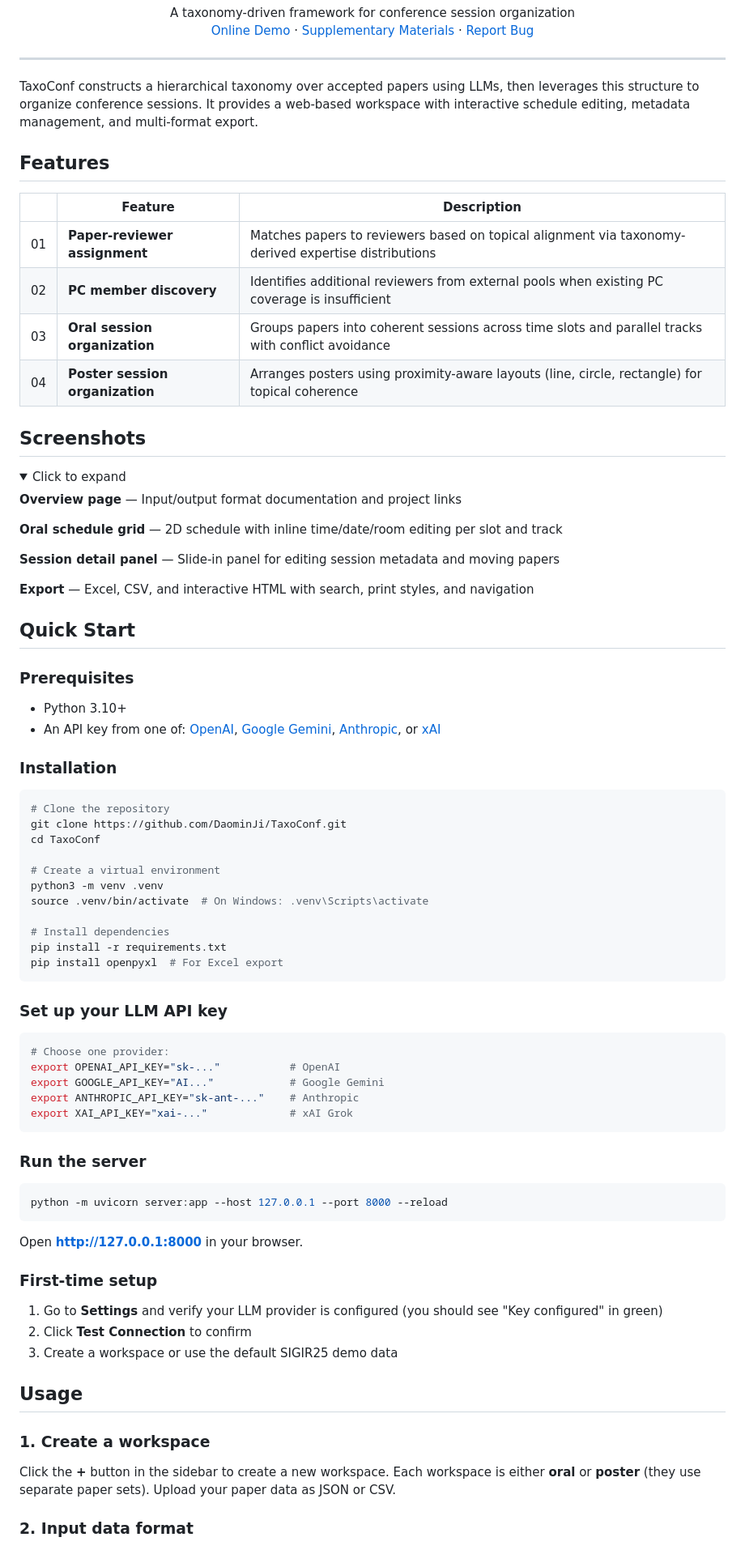
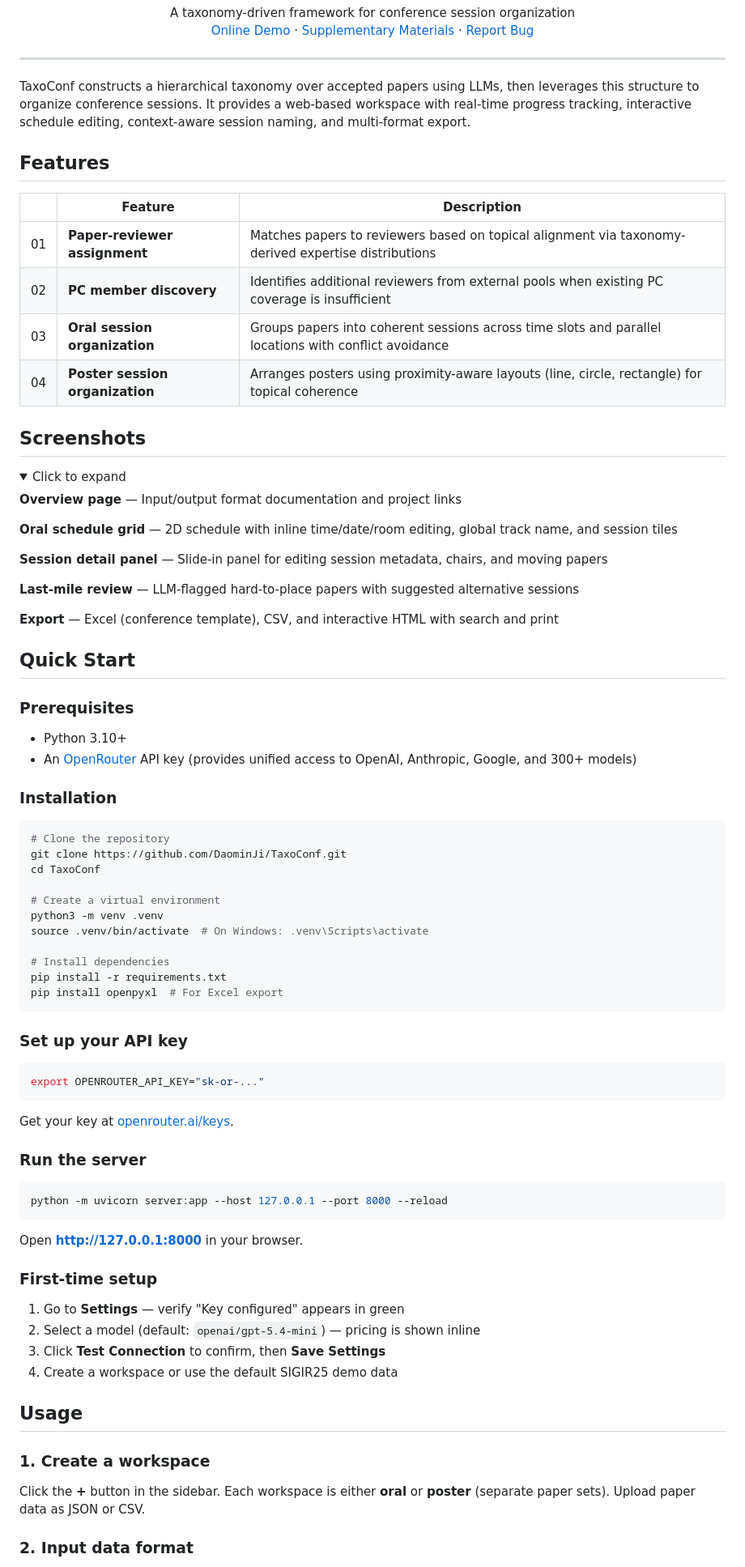
Before and after one commit to DaominJi/TaxoConf, a Markdown page: README.md, the part around one of its changes. Shown at 81% size. GitHub-like rendering; folded sections open.

````diff
--- a/README.md
+++ b/README.md
@@ -13,7 +13,7 @@
 
 ---
 
-TaxoConf constructs a hierarchical taxonomy over accepted papers using LLMs, then leverages this structure to organize conference sessions. It provides a web-based workspace with interactive schedule editing, metadata management, and multi-format export.
+TaxoConf constructs a hierarchical taxonomy over accepted papers using LLMs, then leverages this structure to organize conference sessions. It provides a web-based workspace with real-time progress tracking, interactive schedule editing, context-aware session naming, and multi-format export.
 
 ## Features
 
@@ -21,7 +21,7 @@ TaxoConf constructs a hierarchical taxonomy over accepted papers using LLMs, the
 |---|---|---|
 | 01 | **Paper-reviewer assignment** | Matches papers to reviewers based on topical alignment via taxonomy-derived expertise distributions |
 | 02 | **PC member discovery** | Identifies additional reviewers from external pools when existing PC coverage is insufficient |
-| 03 | **Oral session organization** | Groups papers into coherent sessions across time slots and parallel tracks with conflict avoidance |
+| 03 | **Oral session organization** | Groups papers into coherent sessions across time slots and parallel locations with conflict avoidance |
 | 04 | **Poster session organization** | Arranges posters using proximity-aware layouts (line, circle, rectangle) for topical coherence |
 
 ## Screenshots
@@ -31,11 +31,13 @@ TaxoConf constructs a hierarchical taxonomy over accepted papers using LLMs, the
 
 **Overview page** &mdash; Input/output format documentation and project links
 
-**Oral schedule grid** &mdash; 2D schedule with inline time/date/room editing per slot and track
+**Oral schedule grid** &mdash; 2D schedule with inline time/date/room editing, global track name, and session tiles
 
-**Session detail panel** &mdash; Slide-in panel for editing session metadata and moving papers
+**Session detail panel** &mdash; Slide-in panel for editing session metadata, chairs, and moving papers
 
-**Export** &mdash; Excel, CSV, and interactive HTML with search, print styles, and navigation
+**Last-mile review** &mdash; LLM-flagged hard-to-place papers with suggested alternative sessions
+
+**Export** &mdash; Excel (conference template), CSV, and interactive HTML with search and print
 
 </details>
 
@@ -44,7 +46,7 @@ TaxoConf constructs a hierarchical taxonomy over accepted papers using LLMs, the
 ### Prerequisites
 
 - Python 3.10+
-- An API key from one of: [OpenAI](https://platform.openai.com/), [Google Gemini](https://ai.google.dev/), [Anthropic](https://console.anthropic.com/), or [xAI](https://console.x.ai/)
+- An [OpenRouter](https://openrouter.ai/) API key (provides unified access to OpenAI, Anthropic, Google, and 300+ models)
 
 ### Installation
 
@@ -62,15 +64,13 @@ pip install -r requirements.txt
 pip install openpyxl  # For Excel export
 ```
 
-### Set up your LLM API key
+### Set up your API key
 
 ```bash
-# Choose one provider:
-export OPENAI_API_KEY="sk-..."           # OpenAI
-export GOOGLE_API_KEY="AI..."            # Google Gemini
-export ANTHROPIC_API_KEY="sk-ant-..."    # Anthropic
-export XAI_API_KEY="xai-..."             # xAI Grok
+export OPENROUTER_API_KEY="sk-or-..."
 ```
+
+Get your key at [openrouter.ai/keys](https://openrouter.ai/keys).
 
 ### Run the server
 
@@ -82,15 +82,16 @@ Open **http://127.0.0.1:8000** in your browser.
 
 ### First-time setup
 
-1. Go to **Settings** and verify your LLM provider is configured (you should see "Key configured" in green)
-2. Click **Test Connection** to confirm
-3. Create a workspace or use the default SIGIR25 demo data
+1. Go to **Settings** &mdash; verify "Key configured" appears in green
+2. Select a model (default: `openai/gpt-5.4-mini`) &mdash; pricing is shown inline
+3. Click **Test Connection** to confirm, then **Save Settings**
+4. Create a workspace or use the default SIGIR25 demo data
 
 ## Usage
 
 ### 1. Create a workspace
 
-Click the **+** button in the sidebar to create a new workspace. Each workspace is either **oral** or **poster** (they use separate paper sets). Upload your paper data as JSON or CSV.
+Click the **+** button in the sidebar. Each workspace is either **oral** or **poster** (separate paper sets). Upload paper data as JSON or CSV.
 
 ### 2. Input data format
 
````
Also changed, not shown: other parts of README.md (+151 -41 lines), docs/video_script.md (added, +172 -0 lines).
